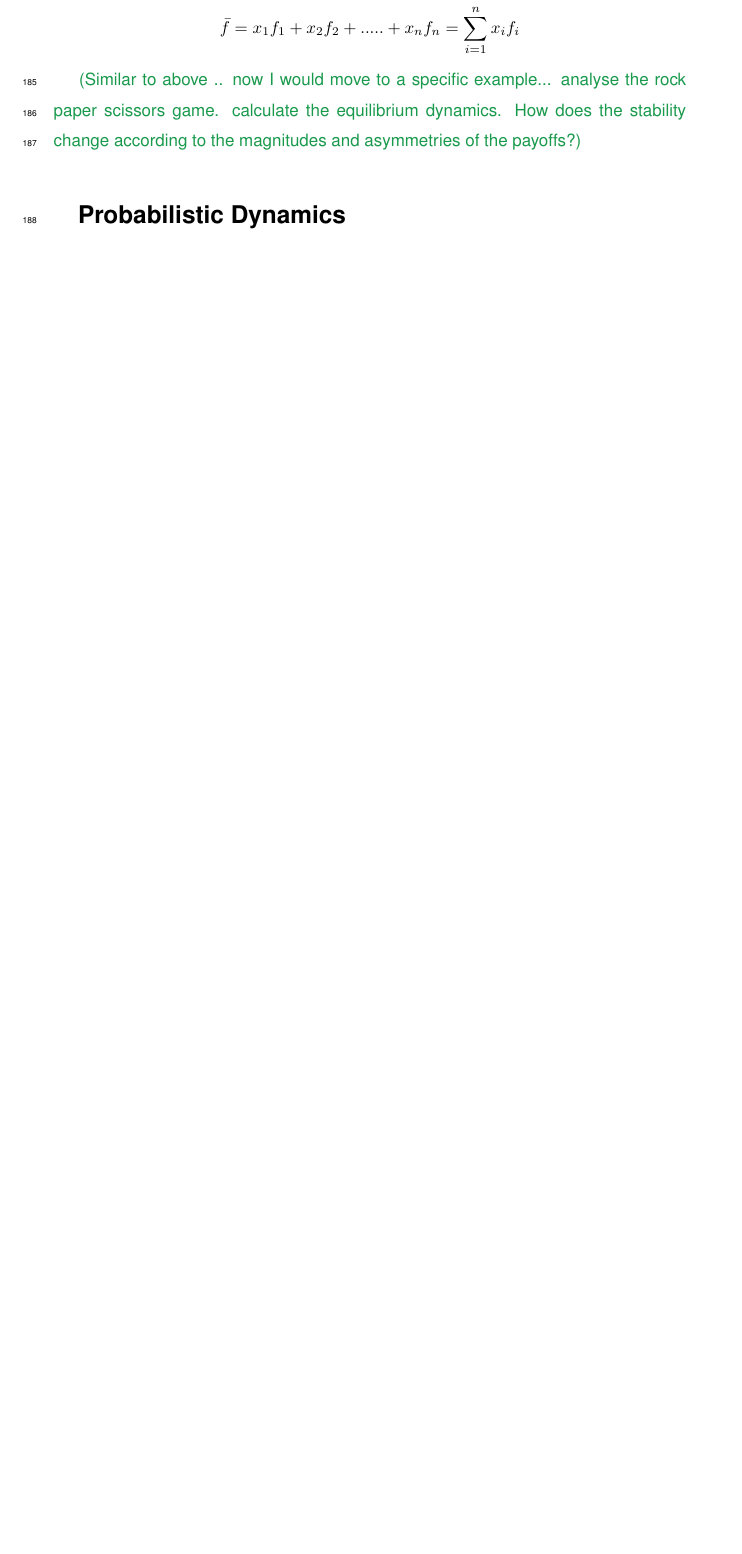
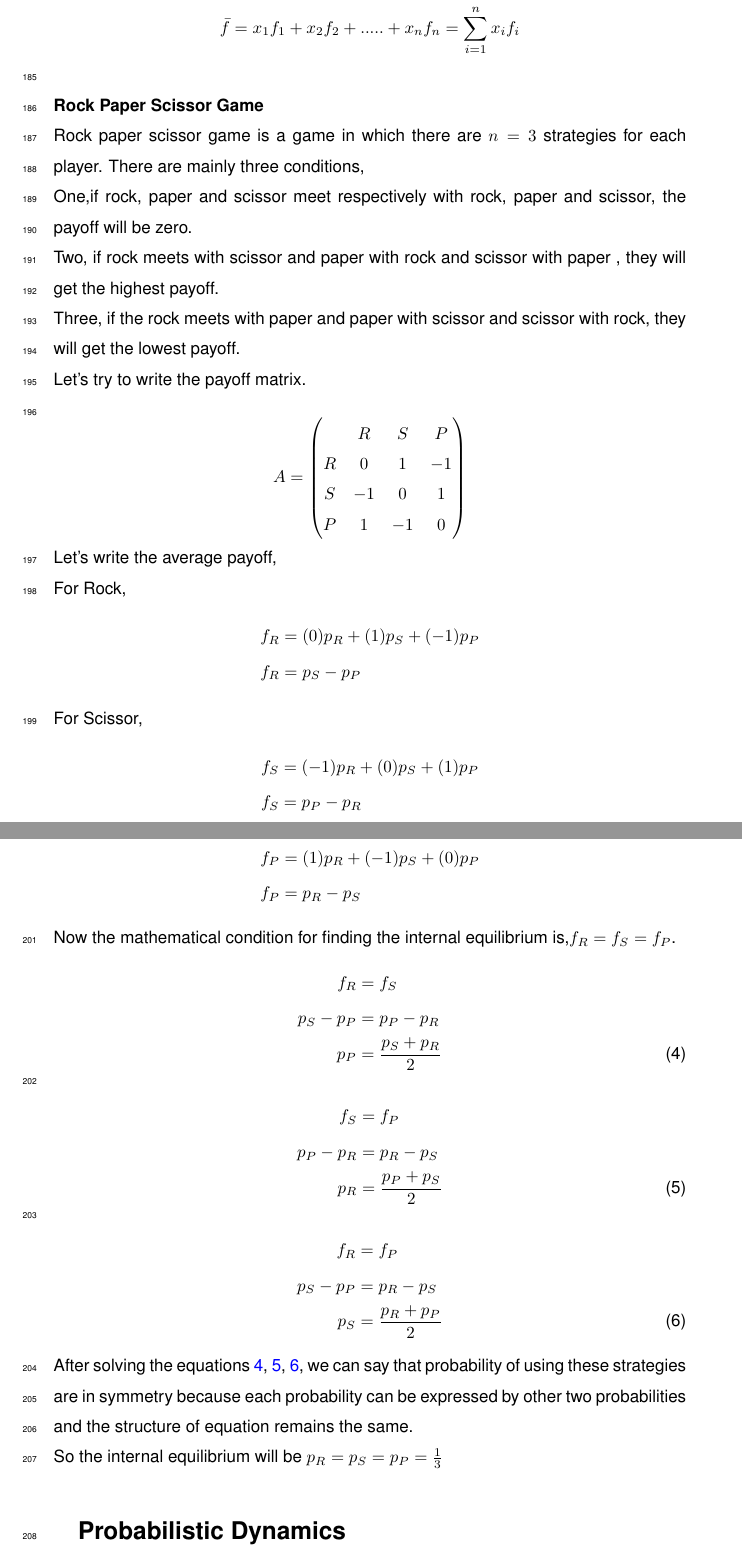
Before and after one commit to tecoevo/structured_beliefs_extensions, a LaTeX paper (Manuscript/GBF_Nat_02.tex): part of page 10 of 15 before the commit and two parts of pages 10 and 11 of 17 after it, the two joined at a grey line, cut so that both start at the same text, the shorter picture padded with empty space. Compiled offline with pdfLaTeX.

Commit message:
Manuscript push

```diff
--- a/Manuscript/GBF_Nat_02.tex
+++ b/Manuscript/GBF_Nat_02.tex
@@ -300,10 +300,59 @@ We can derive the average fitness of a strategy $i$ from this equation,
 We can write this equation as,
 \[f_i(x)=\sum_{j=1}^{n}a_{i,j}x_j\]
 and the average fitness of a population is given by
-\[\bar{f}=x_1f_1+x_2f_2+.....+x_nf_n= \sum_{i=1}^{n}x_if_i \]
+\[\bar{f}=x_1f_1+x_2f_2+.....+x_nf_n= \sum_{i=1}^{n}x_if_i \]\\
+\textbf{Rock Paper Scissor Game}
+\newline
+Rock paper scissor game is a game in which there are $n=3$ strategies for each player. There are mainly three conditions,\\
+One,if rock, paper and scissor meet respectively with rock, paper and scissor, the payoff will be zero. \\
+Two, if rock meets with scissor and paper with rock and scissor with paper , they will get the highest payoff.\\
+Three, if the rock meets with paper and paper with scissor and scissor with rock, they will get the lowest payoff.\\
+Let's try to write the payoff matrix.\\
+\[
+A =
+\begin{pmatrix}
+  & R & S & P \\
+R & 0 & 1 & -1 \\
+S & -1 & 0 & 1 \\
+P & 1 & -1 & 0
+\end{pmatrix}
+\]
+Let's write the average payoff,\\
+For Rock,
+\begin{align}
+f_R &= (0)p_R + (1)p_S + (-1)p_P \nonumber\\
+f_R &= p_S - p_P \nonumber
+\end{align}
+For Scissor,
+\begin{align}
+f_S &= (-1)p_R + (0)p_S + (1)p_P \nonumber\\
+f_S &= p_P - p_R \nonumber
+\end{align}
+For Paper,
+\begin{align}
+f_P &= (1)p_R + (-1)p_S + (0)p_P \nonumber\\
+f_P &= p_R - p_S \nonumber
+\end{align}
+Now the mathematical condition for finding the internal equilibrium is,$f_R=f_S=f_P$.
+\begin{align}
+f_R &=f_S \nonumber\\
+p_S-p_P &=p_P-p_R \nonumber\\
+p_P &= \frac{p_S+p_R}{2} \label{eq:4}
+\end{align}
+\begin{align}
+f_S &=f_P \nonumber\\
+p_P-p_R &=p_R-p_S \nonumber\\
+p_R &= \frac{p_P+p_S}{2} \label{eq:5}
+\end{align}
+\begin{align}
+f_R &=f_P \nonumber\\
+p_S-p_P &=p_R-p_S \nonumber\\
+p_S &= \frac{p_R+p_P}{2} \label{eq:6}
+\end{align}
+After solving the equations \ref{eq:4}, \ref{eq:5}, \ref{eq:6}, we can say that probability of using these strategies are in symmetry because each probability can be expressed by other two probabilities and the structure of equation remains the same.\\
+So the internal equilibrium will be $p_R=p_S=p_P=\frac{1}{3}$
 
 
-\cha{Similar to above .. now I would move to a specific example... analyse the rock paper scissors game. calculate the equilibrium dynamics. How does the stability change according to the magnitudes and asymmetries of the payoffs?}
 
 
 \section{Probabilistic Dynamics}
```
